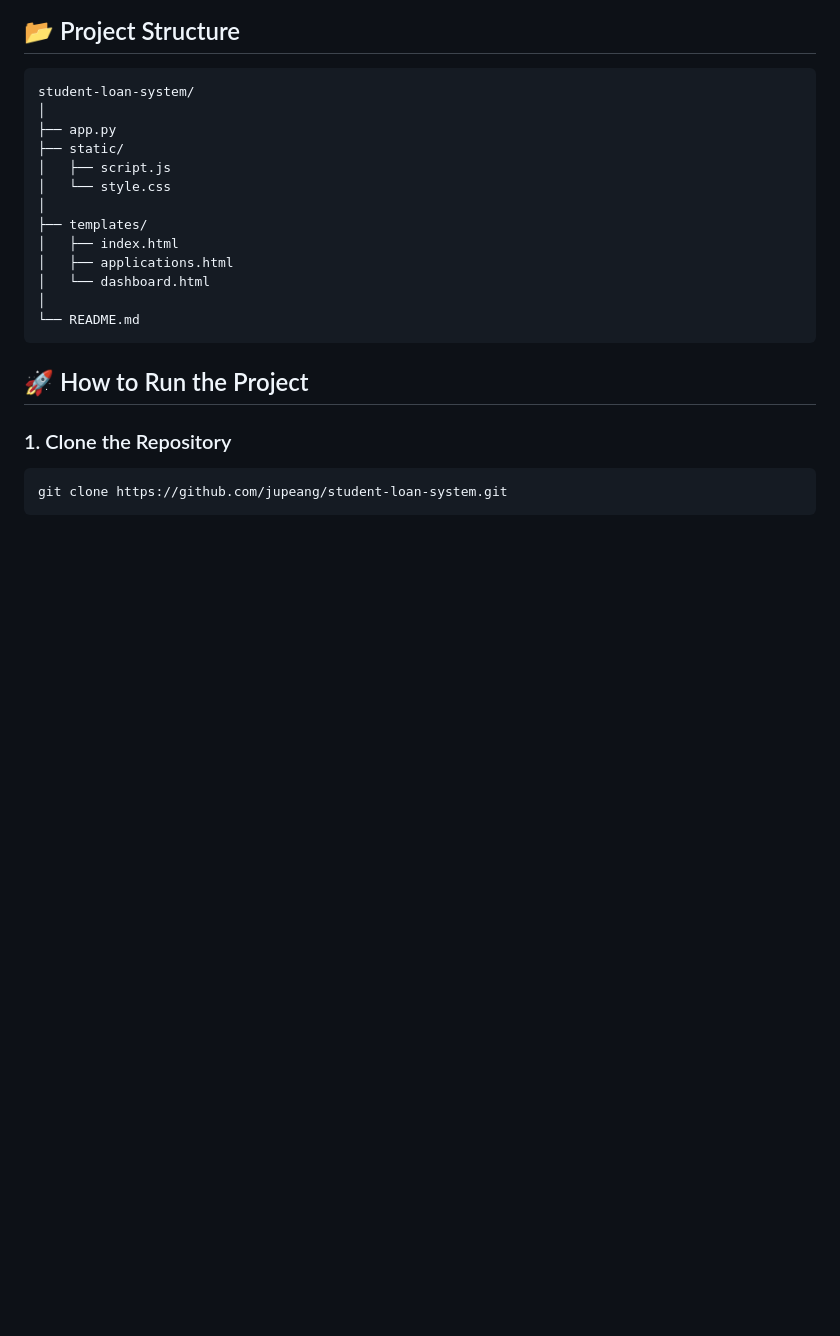
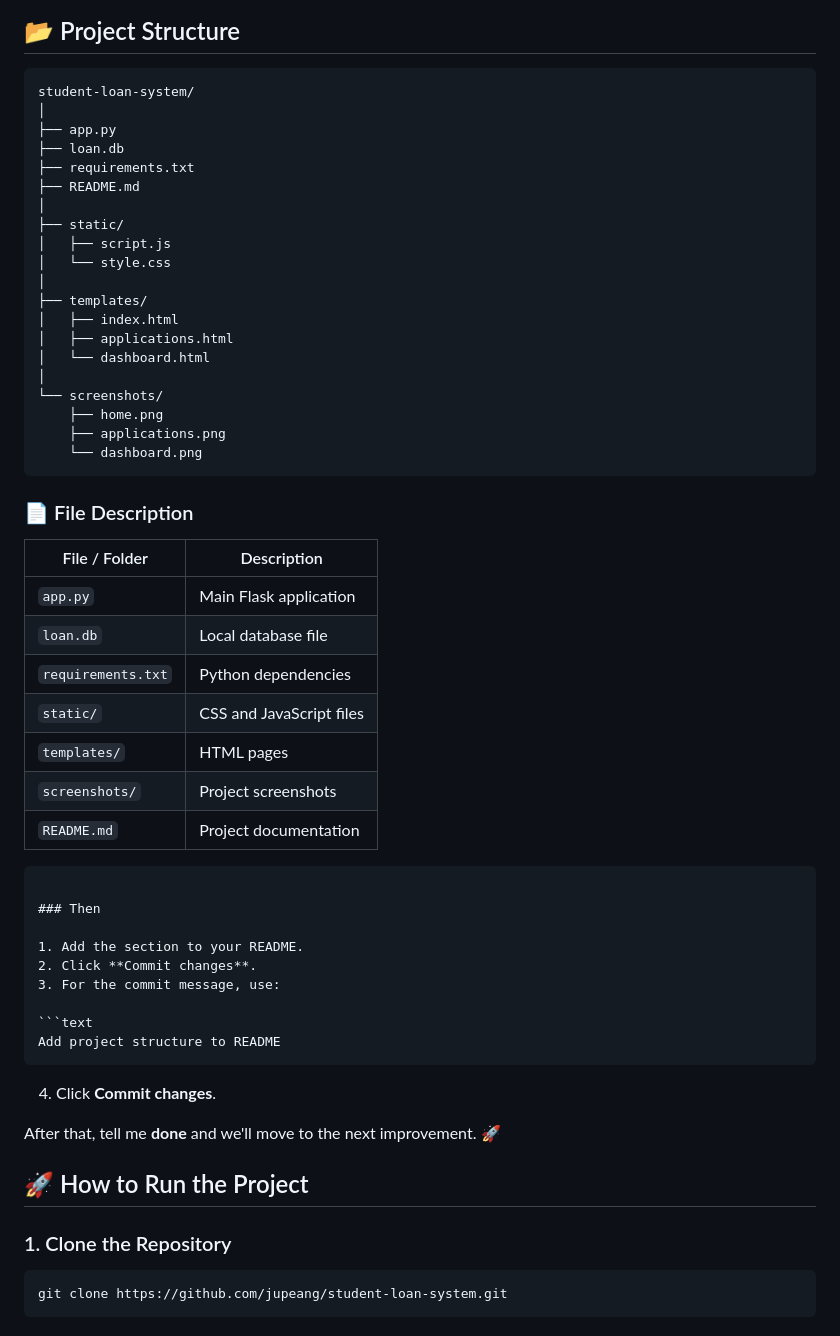
Before and after one commit to jupeang/student-loan-system, a Markdown page: README.md, the part around the change. GitHub-like rendering; blank space fills up the shorter version.

Commit message:
Update README with project structure and descriptions
Added project structure and file descriptions to README.

````diff
--- a/README.md
+++ b/README.md
@@ -54,6 +54,10 @@ Application Result
 student-loan-system/
 │
 ├── app.py
+├── loan.db
+├── requirements.txt
+├── README.md
+│
 ├── static/
 │   ├── script.js
 │   └── style.css
@@ -63,8 +67,38 @@ student-loan-system/
 │   ├── applications.html
 │   └── dashboard.html
 │
-└── README.md
+└── screenshots/
+    ├── home.png
+    ├── applications.png
+    └── dashboard.png
 ```
+
+### 📄 File Description
+
+| File / Folder | Description |
+|---|---|
+| `app.py` | Main Flask application |
+| `loan.db` | Local database file |
+| `requirements.txt` | Python dependencies |
+| `static/` | CSS and JavaScript files |
+| `templates/` | HTML pages |
+| `screenshots/` | Project screenshots |
+| `README.md` | Project documentation |
+```
+
+### Then
+
+1. Add the section to your README.
+2. Click **Commit changes**.
+3. For the commit message, use:
+
+```text
+Add project structure to README
+```
+
+4. Click **Commit changes**.
+
+After that, tell me **done** and we'll move to the next improvement. 🚀
 
 ## 🚀 How to Run the Project
 
````
